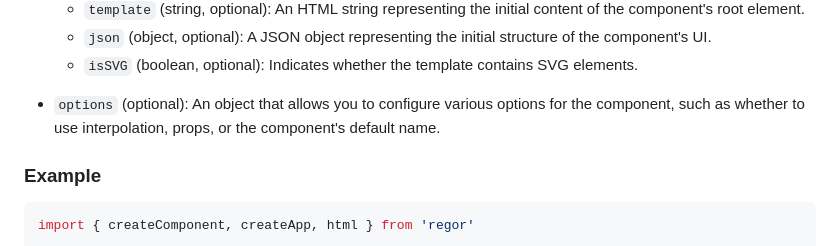
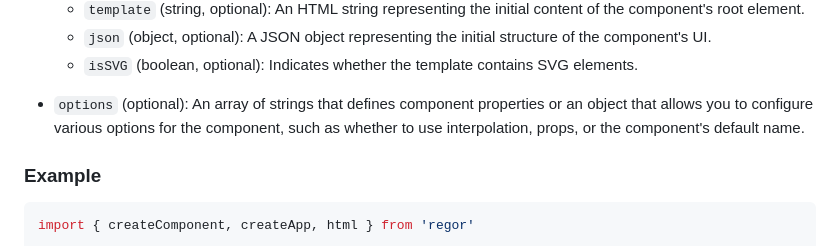
Before and after one commit to koculu/Regor, a Markdown page: docs/api/createComponent.md, the part around the change. Rendered like a GitHub page.

```diff
--- a/docs/api/createComponent.md
+++ b/docs/api/createComponent.md
@@ -20,7 +20,7 @@ To create a Regor component, call the `createComponent` function with the follow
   - `json` (object, optional): A JSON object representing the initial structure of the component's UI.
   - `isSVG` (boolean, optional): Indicates whether the template contains SVG elements.
 
-- `options` (optional): An object that allows you to configure various options for the component, such as whether to use interpolation, props, or the component's default name.
+- `options` (optional): An array of strings that defines component properties or an object that allows you to configure various options for the component, such as whether to use interpolation, props, or the component's default name.
 
 ### Example
 
```
